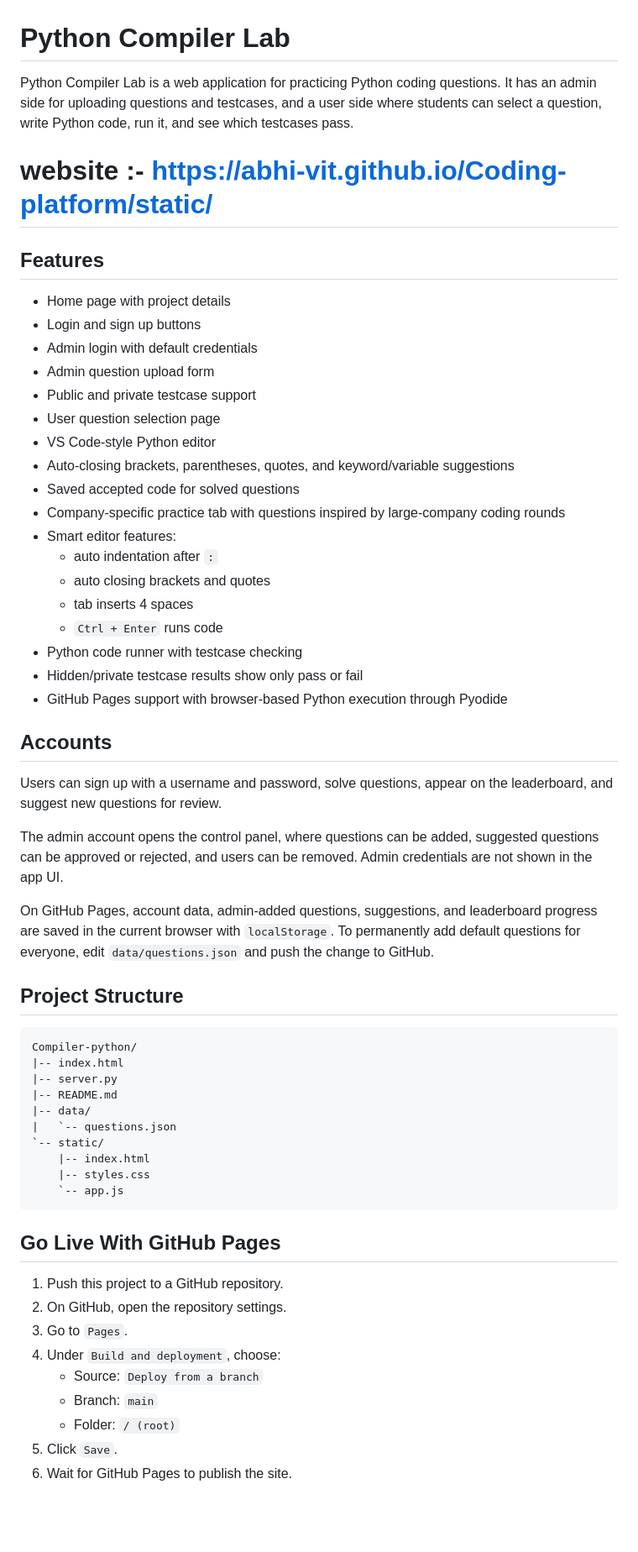
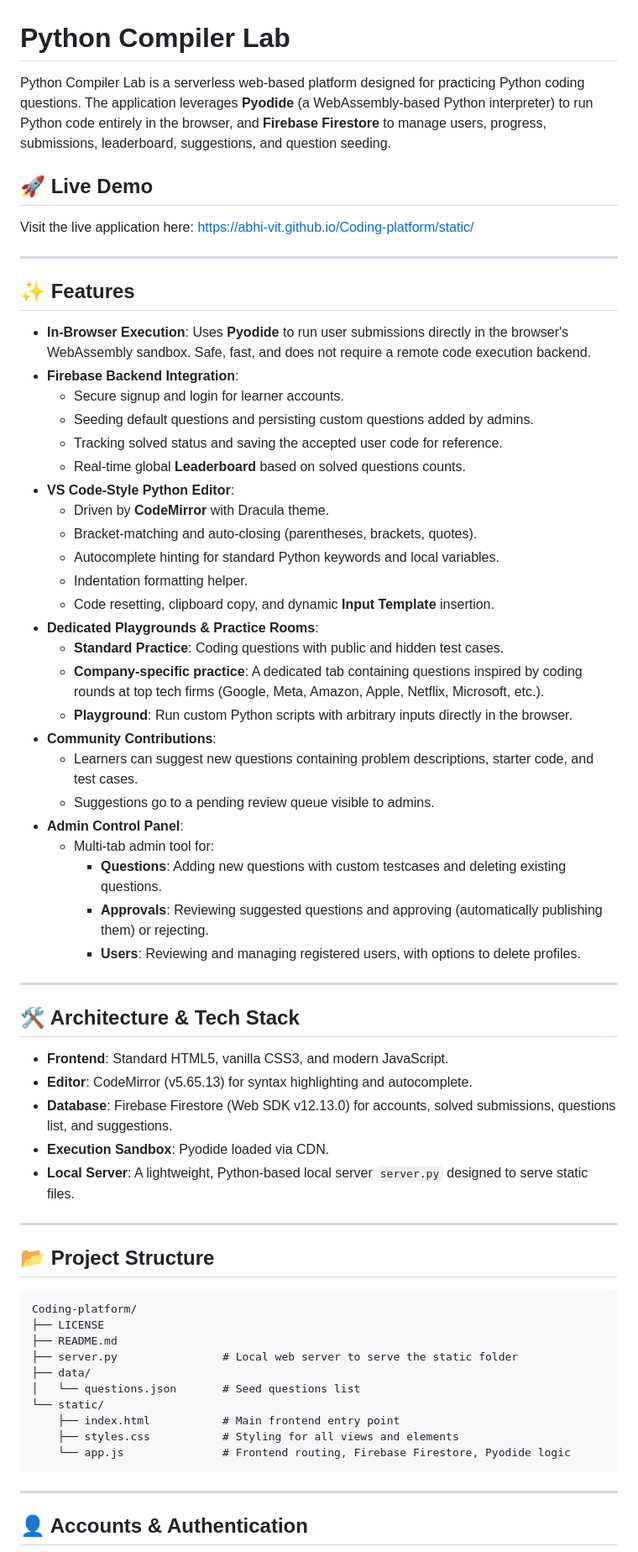
Before and after one commit to Abhi-VIT/Coding-platform, a Markdown page: README.md, the part around one of its changes. Shown at 84% size. Drawn GitHub-style; blank space fills up the shorter version.

Commit message:
docs: rewrite README to reflect platform modernization and Firebase integration

````diff
--- a/README.md
+++ b/README.md
@@ -1,61 +1,67 @@
 # Python Compiler Lab
 
-Python Compiler Lab is a web application for practicing Python coding questions. It has an admin side for uploading questions and testcases, and a user side where students can select a question, write Python code, run it, and see which testcases pass.
-# website :- https://abhi-vit.github.io/Coding-platform/static/
+Python Compiler Lab is a serverless web-based platform designed for practicing Python coding questions. The application leverages **Pyodide** (a WebAssembly-based Python interpreter) to run Python code entirely in the browser, and **Firebase Firestore** to manage users, progress, submissions, leaderboard, suggestions, and question seeding.
 
-## Features
+## 🚀 Live Demo
+Visit the live application here: [https://abhi-vit.github.io/Coding-platform/static/](https://abhi-vit.github.io/Coding-platform/static/)
 
-- Home page with project details
-- Login and sign up buttons
-- Admin login with default credentials
-- Admin question upload form
-- Public and private testcase support
-- User question selection page
-- VS Code-style Python editor
-- Auto-closing brackets, parentheses, quotes, and keyword/variable suggestions
-- Saved accepted code for solved questions
-- Company-specific practice tab with questions inspired by large-company coding rounds
-- Smart editor features:
-  - auto indentation after `:`
-  - auto closing brackets and quotes
-  - tab inserts 4 spaces
-  - `Ctrl + Enter` runs code
-- Python code runner with testcase checking
-- Hidden/private testcase results show only pass or fail
-- GitHub Pages support with browser-based Python execution through Pyodide
+---
 
-## Accounts
+## ✨ Features
 
-Users can sign up with a username and password, solve questions, appear on the leaderboard, and suggest new questions for review.
+- **In-Browser Execution**: Uses **Pyodide** to run user submissions directly in the browser's WebAssembly sandbox. Safe, fast, and does not require a remote code execution backend.
+- **Firebase Backend Integration**:
+  - Secure signup and login for learner accounts.
+  - Seeding default questions and persisting custom questions added by admins.
+  - Tracking solved status and saving the accepted user code for reference.
+  - Real-time global **Leaderboard** based on solved questions counts.
+- **VS Code-Style Python Editor**:
+  - Driven by **CodeMirror** with Dracula theme.
+  - Bracket-matching and auto-closing (parentheses, brackets, quotes).
+  - Autocomplete hinting for standard Python keywords and local variables.
+  - Indentation formatting helper.
+  - Code resetting, clipboard copy, and dynamic **Input Template** insertion.
+- **Dedicated Playgrounds & Practice Rooms**:
+  - **Standard Practice**: Coding questions with public and hidden test cases.
+  - **Company-specific practice**: A dedicated tab containing questions inspired by coding rounds at top tech firms (Google, Meta, Amazon, Apple, Netflix, Microsoft, etc.).
+  - **Playground**: Run custom Python scripts with arbitrary inputs directly in the browser.
+- **Community Contributions**:
+  - Learners can suggest new questions containing problem descriptions, starter code, and test cases.
+  - Suggestions go to a pending review queue visible to admins.
+- **Admin Control Panel**:
+  - Multi-tab admin tool for:
+    - **Questions**: Adding new questions with custom testcases and deleting existing questions.
+    - **Approvals**: Reviewing suggested questions and approving (automatically publishing them) or rejecting.
+    - **Users**: Reviewing and managing registered users, with options to delete profiles.
 
-The admin account opens the control panel, where questions can be added, suggested questions can be approved or rejected, and users can be removed. Admin credentials are not shown in the app UI.
+---
 
-On GitHub Pages, account data, admin-added questions, suggestions, and leaderboard progress are saved in the current browser with `localStorage`. To permanently add default questions for everyone, edit `data/questions.json` and push the change to GitHub.
+## 🛠️ Architecture & Tech Stack
 
-## Project Structure
+- **Frontend**: Standard HTML5, vanilla CSS3, and modern JavaScript.
+- **Editor**: CodeMirror (v5.65.13) for syntax highlighting and autocomplete.
+- **Database**: Firebase Firestore (Web SDK v12.13.0) for accounts, solved submissions, questions list, and suggestions.
+- **Execution Sandbox**: Pyodide loaded via CDN.
+- **Local Server**: A lightweight, Python-based local server `server.py` designed to serve static files.
+
+---
+
+## 📂 Project Structure
 
 ```text
-Compiler-python/
-|-- index.html
-|-- server.py
-|-- README.md
-|-- data/
-|   `-- questions.json
-`-- static/
-    |-- index.html
-    |-- styles.css
-    `-- app.js
+Coding-platform/
+├── LICENSE
+├── README.md
+├── server.py                # Local web server to serve the static folder
+├── data/
+│   └── questions.json       # Seed questions list
+└── static/
+    ├── index.html           # Main frontend entry point
+    ├── styles.css           # Styling for all views and elements
+    └── app.js               # Frontend routing, Firebase Firestore, Pyodide logic
 ```
 
-## Go Live With GitHub Pages
+---
 
-1. Push this project to a GitHub repository.
-2. On GitHub, open the repository settings.
-3. Go to `Pages`.
-4. Under `Build and deployment`, choose:
-   - Source: `Deploy from a branch`
-   - Branch: `main`
-   - Folder: `/ (root)`
-5. Click `Save`.
-6. Wait for GitHub Pages to publish the site.
+## 👤 Accounts & Authentication
 
````
Also changed, not shown: other parts of README.md (+42 -115 lines).
